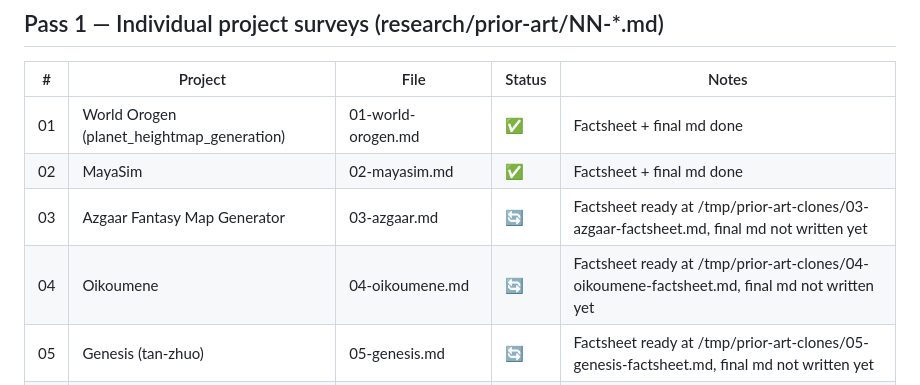
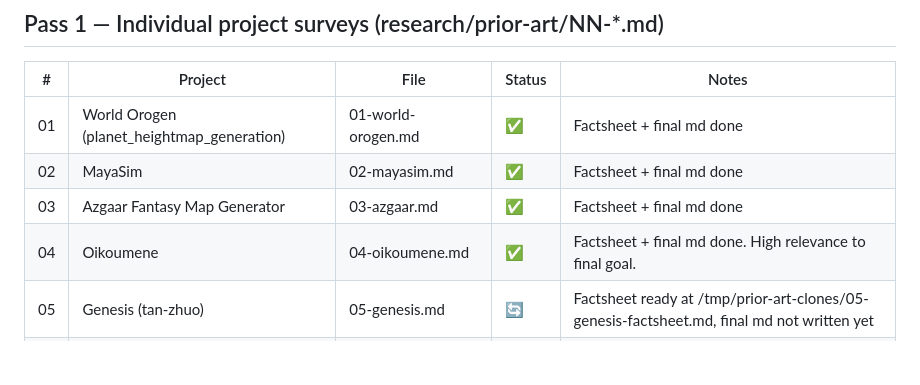
Before and after one commit to gusk2020/world-viewer, a Markdown page: research/prior-art/PROGRESS.md, the part around the change. GitHub-like rendering; blank space fills up the shorter version.

```diff
--- a/research/prior-art/PROGRESS.md
+++ b/research/prior-art/PROGRESS.md
@@ -17,8 +17,8 @@ Tracking document for the先行実装・競合・研究実装 survey. This file
 |---|---------|------|--------|-------|
 | 01 | World Orogen (planet_heightmap_generation) | 01-world-orogen.md | ✅ | Factsheet + final md done |
 | 02 | MayaSim | 02-mayasim.md | ✅ | Factsheet + final md done |
-| 03 | Azgaar Fantasy Map Generator | 03-azgaar.md | 🔄 | Factsheet ready at /tmp/prior-art-clones/03-azgaar-factsheet.md, final md not written yet |
-| 04 | Oikoumene | 04-oikoumene.md | 🔄 | Factsheet ready at /tmp/prior-art-clones/04-oikoumene-factsheet.md, final md not written yet |
+| 03 | Azgaar Fantasy Map Generator | 03-azgaar.md | ✅ | Factsheet + final md done |
+| 04 | Oikoumene | 04-oikoumene.md | ✅ | Factsheet + final md done. High relevance to final goal. |
 | 05 | Genesis (tan-zhuo) | 05-genesis.md | 🔄 | Factsheet ready at /tmp/prior-art-clones/05-genesis-factsheet.md, final md not written yet |
 | 06 | AEON: Living Worlds | 06-aeon.md | 🔄 | Factsheet ready at /tmp/prior-art-clones/06-aeon-factsheet.md, final md not written yet |
 | 07 | randyau/worldgen (World Engine) | 07-randyau-worldgen.md | 🔄 | Factsheet ready at /tmp/prior-art-clones/07-randyau-worldgen-factsheet.md, final md not written yet |
```
Also changed, not shown: research/prior-art/03-azgaar.md (added, +106 -0 lines), research/prior-art/04-oikoumene.md (added, +107 -0 lines).
